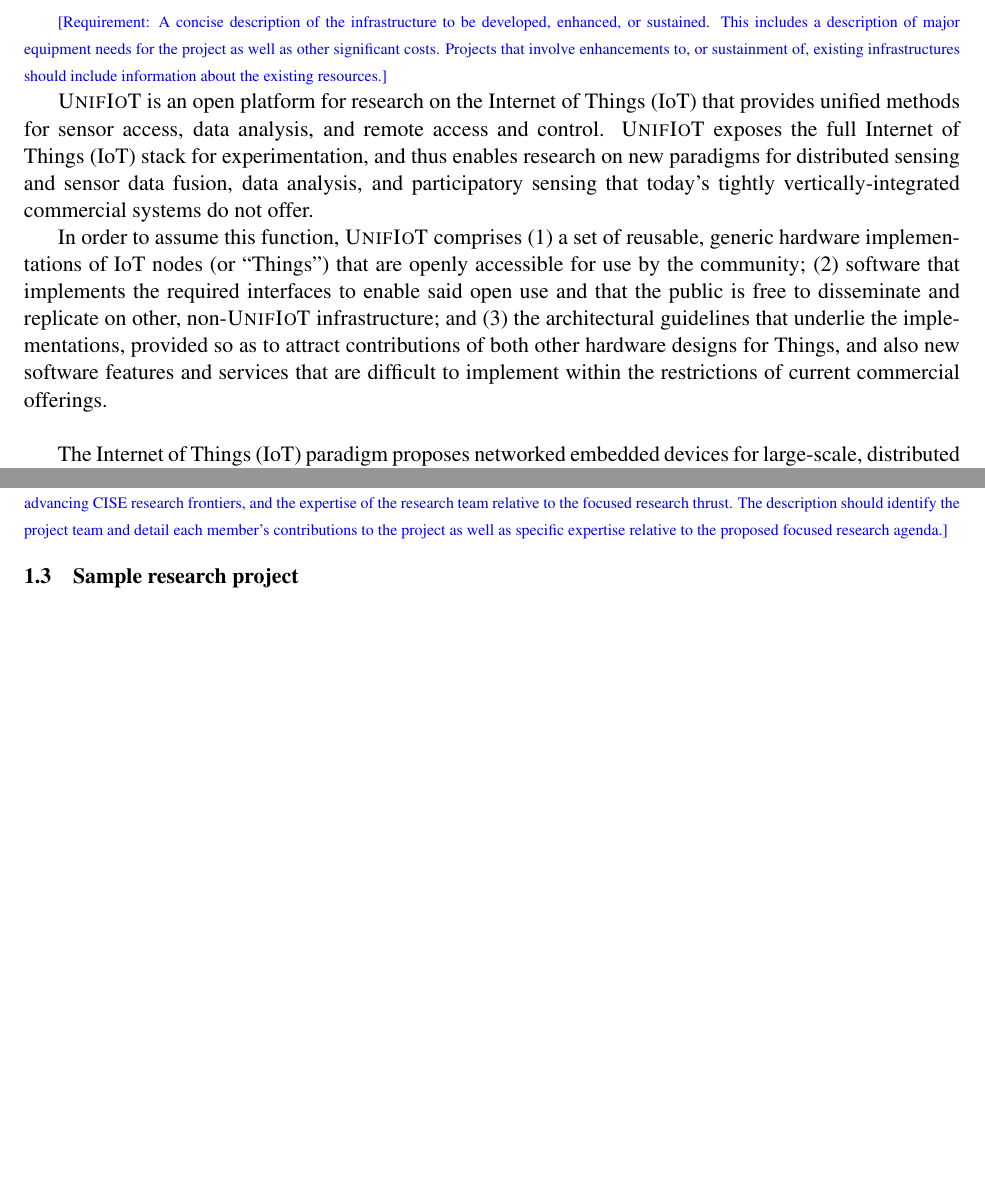
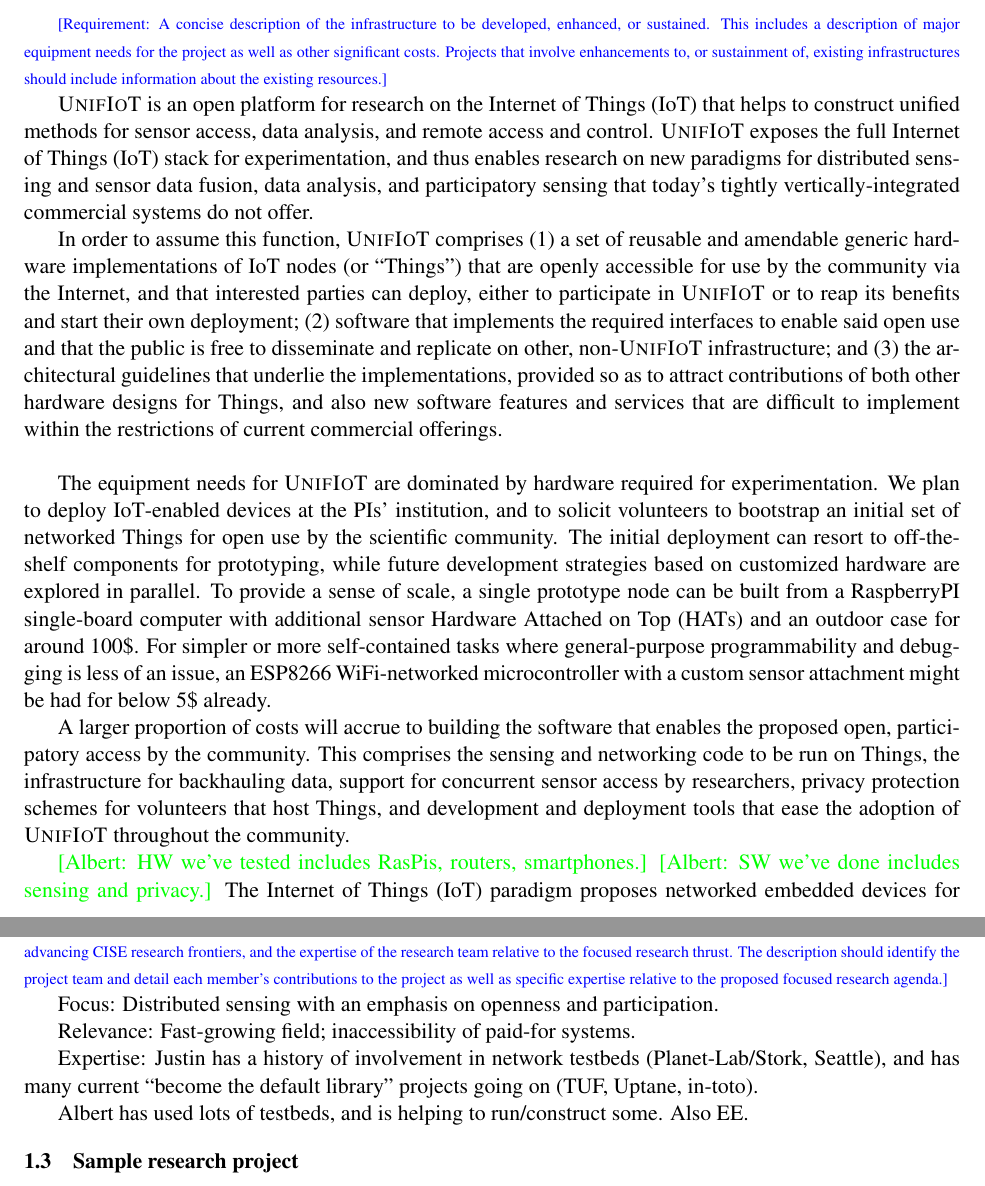
Before and after one commit to aaaaalbert/nsfcri2017, a LaTeX document (preliminary_proposal/preliminary_proposal.tex, which reads preliminary_proposal/main.tex): two parts of pages 2 and 3 of 4 before the commit and two parts of pages 2 and 3 of 5 after it, joined at a grey line, cut so that both start at the same text, the shorter picture padded with empty space. Compiled offline with pdfLaTeX.

Commit message:
Flesh out prelim Overview some more
Talk about equipment needs/$$$ and costs for developing the software.

```diff
--- a/preliminary_proposal/main.tex
+++ b/preliminary_proposal/main.tex
@@ -21,7 +21,7 @@ enhancements to, or sustainment of, existing infrastructures should
 include information about the existing resources.}
 
 \sysname is an open platform for research on the \acrfull{IoT}
-that provides unified methods for sensor access, data analysis,
+that helps to construct unified methods for sensor access, data analysis,
 and remote access and control. \sysname exposes the full \gls{IoT}
 stack for experimentation, and thus enables research on new paradigms
 for distributed sensing and sensor data fusion, data analysis, and
@@ -29,9 +29,11 @@ participatory sensing that today's tightly vertically-integrated
 commercial systems do not offer.
 
 In order to assume this function, \sysname comprises
-(1) a set of reusable, generic hardware implementations of
+(1) a set of reusable and amendable generic hardware implementations of
 \gls{IoT} nodes (or ``Things'') that are openly accessible for
-use by the community;
+use by the community via the Internet, and that interested parties
+can deploy, either to participate in \sysname or to reap its benefits
+and start their own deployment;
 (2) software that implements the required interfaces to
 enable said open use and that the public is free to disseminate
 and replicate on other, non-\sysname infrastructure; and
@@ -41,7 +43,32 @@ designs for Things, and also new software features and services
 that are difficult to implement within the restrictions of current
 commercial offerings.\\
 
+The equipment needs for \sysname are dominated by hardware required
+for experimentation. We plan to deploy \gls{IoT}-enabled devices
+at the PIs' institution, and to solicit volunteers to bootstrap an
+initial set of networked Things for open use by the scientific community.
+The initial deployment can resort to off-the-shelf components
+for prototyping, while future development strategies based on
+customized hardware are explored in parallel.
+To provide a sense of scale, a single prototype node can be built
+from a RaspberryPI single-board computer with additional sensor
+\glspl{HAT} and an outdoor case for around 100\$.
+For simpler or more self-contained tasks where general-purpose
+programmability and debugging is less of an issue, an ESP8266
+WiFi-networked microcontroller with a custom sensor attachment
+might be had for below 5\$ already.
 
+A larger proportion of costs will accrue to building the software
+that enables the proposed open, participatory access by the community.
+This comprises the sensing and networking code to be run on Things,
+the infrastructure for backhauling data, support for concurrent
+sensor access by researchers, privacy protection schemes for
+volunteers that host Things, and development and deployment tools
+that ease the adoption of \sysname throughout the community.
+
+
+\albert{HW we've tested includes RasPis, routers, smartphones.}
+\albert{SW we've done includes sensing and privacy.}
 The \acrfull{IoT} paradigm proposes networked embedded devices
 for large-scale, distributed sensing, control, and computational tasks,
 with the Internet serving as part of the networking substrate for
@@ -89,6 +116,17 @@ project team and detail each member’s contributions to the project as
 well as specific expertise relative to the proposed focused research
 agenda.}
 
+Focus: Distributed sensing with an emphasis on openness and participation.
+
+Relevance: Fast-growing field; inaccessibility of paid-for systems.
+
+Expertise: Justin has a history of involvement in network testbeds
+(Planet-Lab/Stork, Seattle), and has many current ``become the default
+library'' projects going on (TUF, Uptane, in-toto).
+
+Albert has used lots of testbeds, and is helping to run/construct some.
+Also EE.
+
 
 \subsection{Sample research project}
 \explain{A short (2-3 sentences) summary of one potential research project
```
